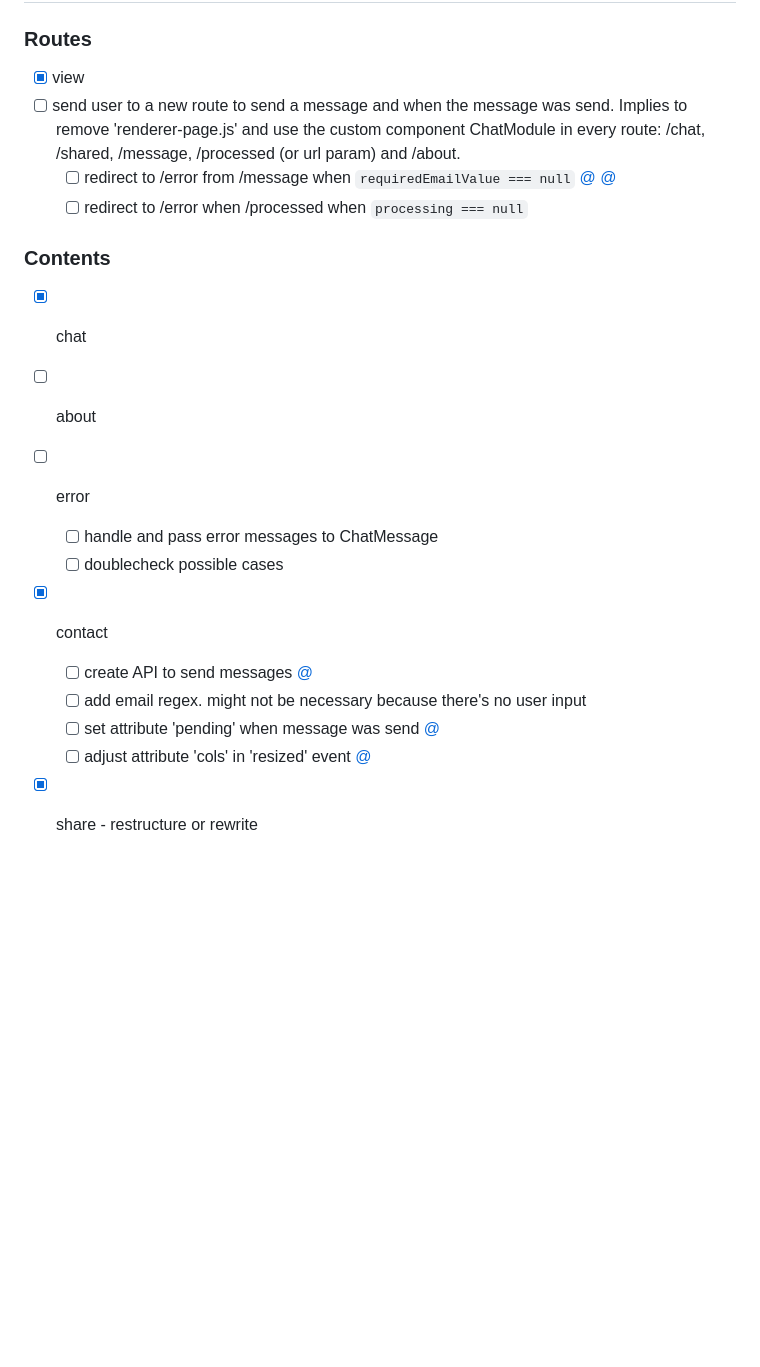
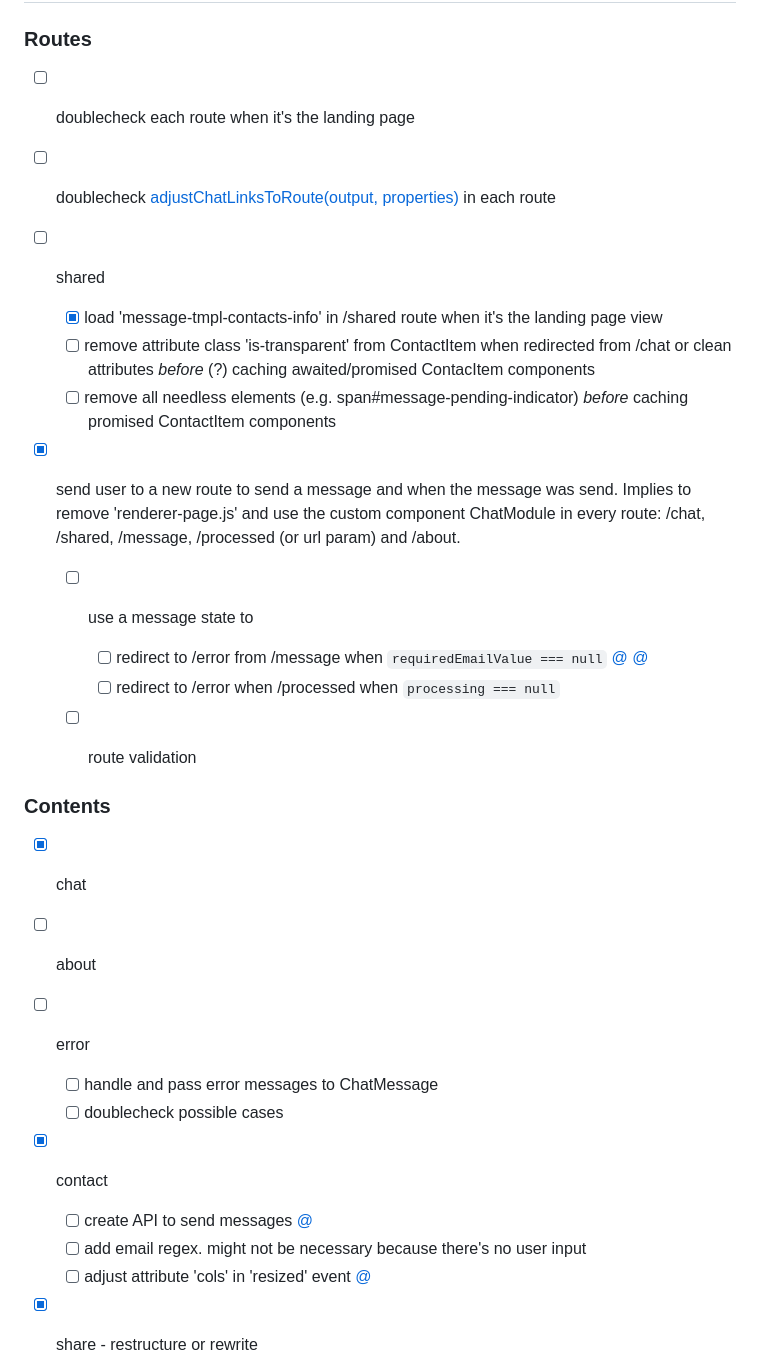
Before and after one commit to error-four-o-four/kummerbot, a Markdown page: TODO.md, the part around one of its changes. GitHub-like rendering; blank space fills up the shorter version.

```diff
--- a/TODO.md
+++ b/TODO.md
@@ -2,16 +2,30 @@
 
 ### Routes
 
-- [x] view
-- [ ] send user to a new route to send a message and when the message was send. Implies to remove 'renderer-page.js' and use the custom component ChatModule in every route: /chat, /shared, /message, /processed (or url param) and /about.
-  - [ ] redirect to /error from /message when `requiredEmailValue === null` [@](src/listener/form-handler.js#80) [@](src/router/router.js#136)
-  - [ ] redirect to /error when /processed when `processing === null`
+- [ ] doublecheck each route when it's the landing page
+- [ ] doublecheck [adjustChatLinksToRoute(output, properties)](src/components/chat-module/render-utils.js) in each route
+
+- [ ] shared
+
+  - [x] load 'message-tmpl-contacts-info' in /shared route when it's the landing page view
+  - [ ] remove attribute class 'is-transparent' from ContactItem when redirected from /chat or clean attributes _before_ (?) caching awaited/promised ContacItem components
+  - [ ] remove all needless elements (e.g. span#message-pending-indicator) _before_ caching promised ContactItem components
+
+- [x] send user to a new route to send a message and when the message was send. Implies to remove 'renderer-page.js' and use the custom component ChatModule in every route: /chat, /shared, /message, /processed (or url param) and /about.
+
+  - [ ] use a message state to
+
+    - [ ] redirect to /error from /message when `requiredEmailValue === null` [@](src/listener/form-handler.js#80) [@](src/router/router.js#136)
+    - [ ] redirect to /error when /processed when `processing === null`
+
+  - [ ] route validation
 
 ### Contents
 
 - [x] chat
 
 - [ ] about
+
 - [ ] error
 
   - [ ] handle and pass error messages to ChatMessage
@@ -21,7 +35,6 @@
 
   - [ ] create API to send messages [@](src/listener/form-handler.js#16)
   - [ ] add email regex. might not be necessary because there's no user input
-  - [ ] set attribute 'pending' when message was send [@](src/listener/form-handler.js#101)
   - [ ] adjust attribute 'cols' in 'resized' event [@](src/listener/form-handler.js#112)
 
 - [x] share - restructure or rewrite
```
Also changed, not shown: other parts of TODO.md (+12 -9 lines).
